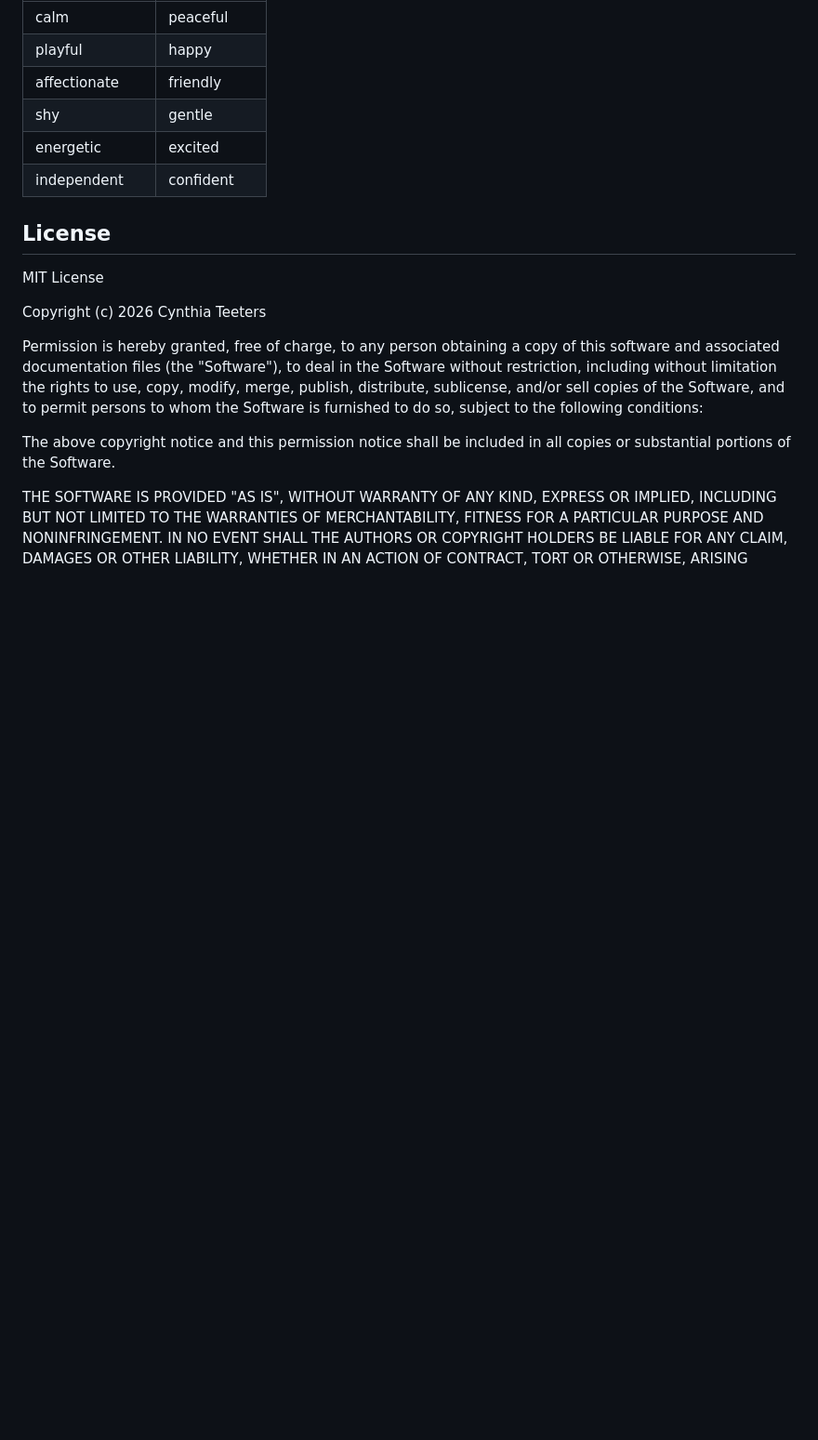
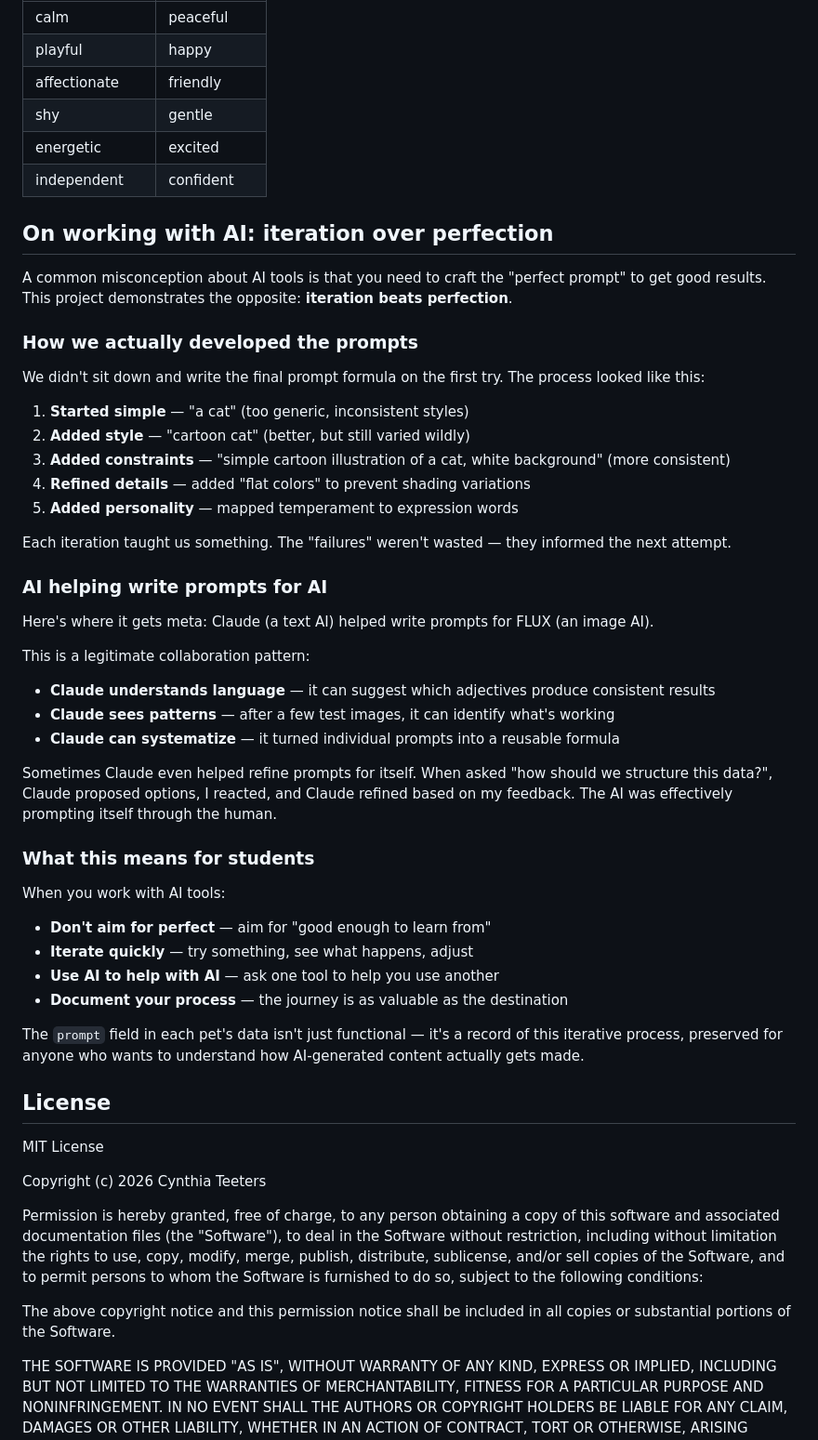
Before and after one commit to cynthiateeters/pet-gen, a Markdown page: README.md, the part around the change. Shown at 93% size. GitHub-like rendering; blank space fills up the shorter version.

Commit message:
Add section on iteration and AI-to-AI collaboration
Documents the iterative prompt development process and the meta
aspect of using one AI to help craft prompts for another.

```diff
--- a/README.md
+++ b/README.md
@@ -91,6 +91,45 @@ To add personality without sacrificing visual consistency:
 | energetic    | excited    |
 | independent  | confident  |
 
+## On working with AI: iteration over perfection
+
+A common misconception about AI tools is that you need to craft the "perfect prompt" to get good results. This project demonstrates the opposite: **iteration beats perfection**.
+
+### How we actually developed the prompts
+
+We didn't sit down and write the final prompt formula on the first try. The process looked like this:
+
+1. **Started simple** — "a cat" (too generic, inconsistent styles)
+2. **Added style** — "cartoon cat" (better, but still varied wildly)
+3. **Added constraints** — "simple cartoon illustration of a cat, white background" (more consistent)
+4. **Refined details** — added "flat colors" to prevent shading variations
+5. **Added personality** — mapped temperament to expression words
+
+Each iteration taught us something. The "failures" weren't wasted — they informed the next attempt.
+
+### AI helping write prompts for AI
+
+Here's where it gets meta: Claude (a text AI) helped write prompts for FLUX (an image AI).
+
+This is a legitimate collaboration pattern:
+
+- **Claude understands language** — it can suggest which adjectives produce consistent results
+- **Claude sees patterns** — after a few test images, it can identify what's working
+- **Claude can systematize** — it turned individual prompts into a reusable formula
+
+Sometimes Claude even helped refine prompts for itself. When asked "how should we structure this data?", Claude proposed options, I reacted, and Claude refined based on my feedback. The AI was effectively prompting itself through the human.
+
+### What this means for students
+
+When you work with AI tools:
+
+- **Don't aim for perfect** — aim for "good enough to learn from"
+- **Iterate quickly** — try something, see what happens, adjust
+- **Use AI to help with AI** — ask one tool to help you use another
+- **Document your process** — the journey is as valuable as the destination
+
+The `prompt` field in each pet's data isn't just functional — it's a record of this iterative process, preserved for anyone who wants to understand how AI-generated content actually gets made.
+
 ## License
 
 MIT License
```
